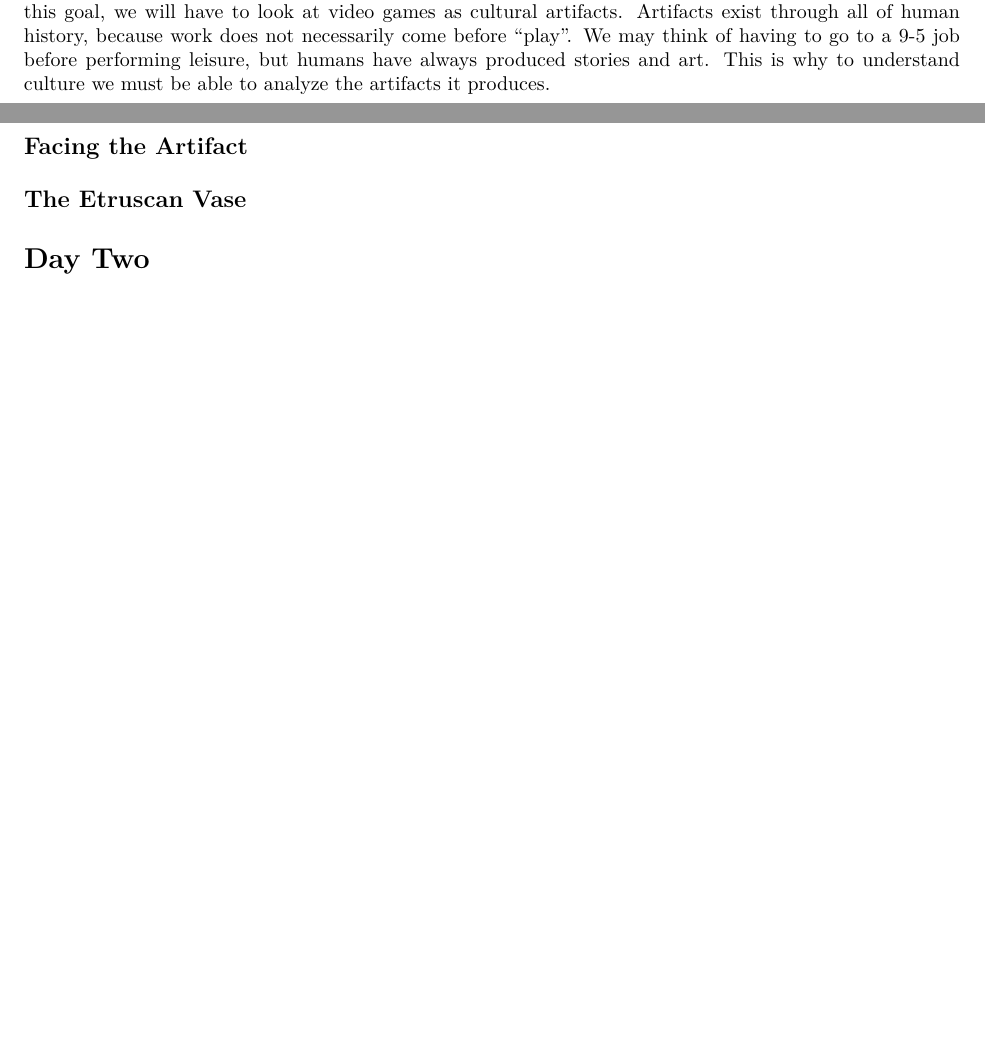
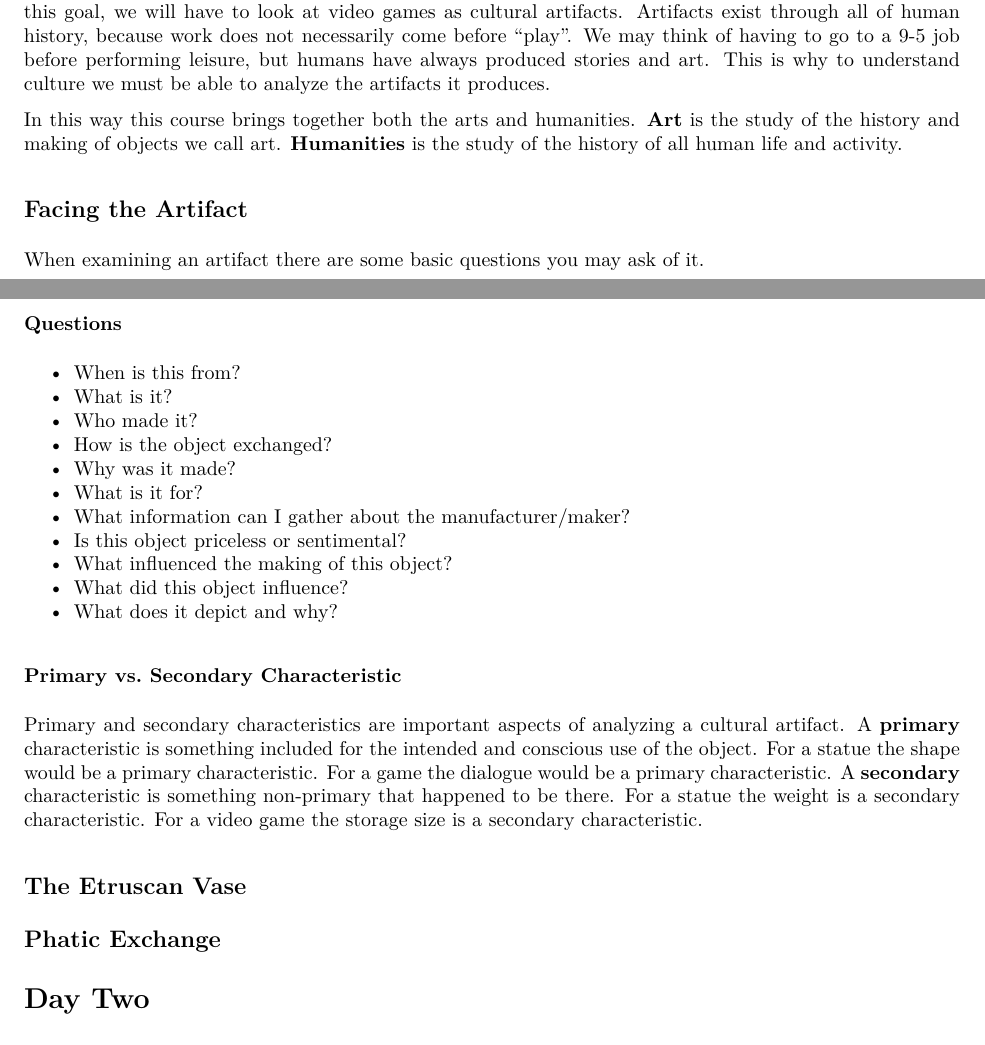
Before and after one commit to bevvvvv/Spring2020Notebook, an R Markdown document (CMLIT191N/Midterm1StudyGuide.Rmd): two parts of pages 1 and 2 of 2, joined at a grey line, cut so that both start at the same text, the shorter picture padded with empty space. The pictures show the output file CMLIT191N/Midterm1StudyGuide.pdf that the author committed with the source.

Commit message:
Almost done day 1/8

```diff
--- a/CMLIT191N/Midterm1StudyGuide.Rmd
+++ b/CMLIT191N/Midterm1StudyGuide.Rmd
@@ -19,9 +19,40 @@ job before performing leisure, but humans have always produced stories and art.
 This is why to understand culture we must be able to analyze the artifacts it
 produces.
 
+In this way this course brings together both the arts and humanities. **Art** is
+the study of the history and making of objects we call art. **Humanities** is the
+study of the history of all human life and activity.
+
 ## Facing the Artifact
 
+When examining an artifact there are some basic questions you may ask of it.
+
+### Questions
+
+* When is this from?
+* What is it?
+* Who made it?
+* How is the object exchanged?
+* Why was it made?
+* What is it for?
+* What information can I gather about the manufacturer/maker?
+* Is this object priceless or sentimental?
+* What influenced the making of this object?
+* What did this object influence?
+* What does it depict and why?
+
+### Primary vs. Secondary Characteristic
+
+Primary and secondary characteristics are important aspects of analyzing a cultural
+artifact. A **primary** characteristic is something included for the intended and
+conscious use of the object. For a statue the shape would be a primary characteristic.
+For a game the dialogue would be a primary characteristic. A **secondary** characteristic
+is something non-primary that happened to be there. For a statue the weight is a
+secondary characteristic. For a video game the storage size is a secondary characteristic.
+
 ## The Etruscan Vase
+
+## Phatic Exchange
 
 # Day Two
 
```
Also changed, not shown: CMLIT191N/Midterm1StudyGuide.pdf.
